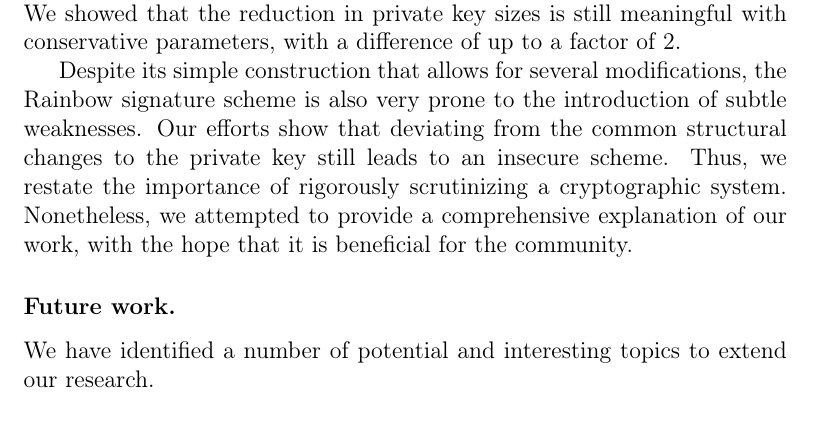
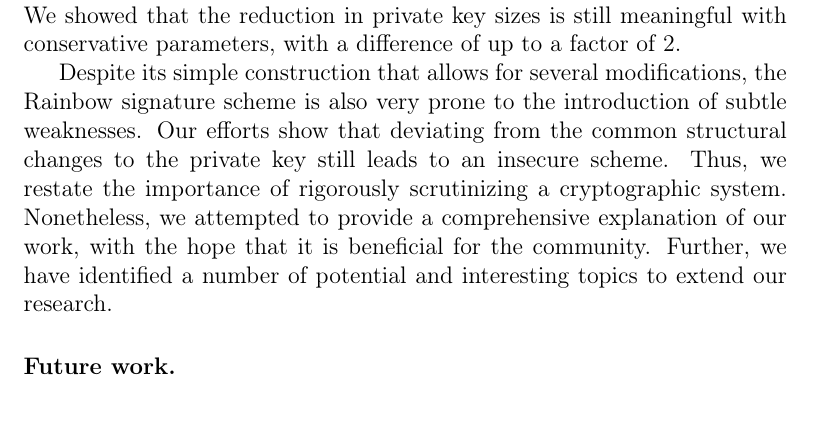
Before and after one commit to zambonin/msc, a LaTeX thesis (main.tex): part of page 64 of 71, cut so that both start at the same text. Compiled offline with pdfLaTeX.

Commit message:
overleaf_to_git: update main.tex from r15478 to r15482

```diff
--- a/main.tex
+++ b/main.tex
@@ -1530,11 +1530,11 @@ We analyzed the effort needed to collect signatures from an active target that r
 
 This represents a direct trade-off between private key sizes and security levels. However, by choosing a safe control parameter, we argued that the effectiveness of our attack is foiled. More precisely, the probability of obtaining the specific signatures needed to perform our attack is negligible. We showed that the reduction in private key sizes is still meaningful with conservative parameters, with a difference of up to a factor of 2.
 
-Despite its simple construction that allows for several modifications, the Rainbow signature scheme is also very prone to the introduction of subtle weaknesses. Our efforts show that deviating from the common structural changes to the private key still leads to an insecure scheme. Thus, we restate the importance of rigorously scrutinizing a cryptographic system. Nonetheless, we attempted to provide a comprehensive explanation of our work, with the hope that it is beneficial for the community.
+Despite its simple construction that allows for several modifications, the Rainbow signature scheme is also very prone to the introduction of subtle weaknesses. Our efforts show that deviating from the common structural changes to the private key still leads to an insecure scheme. Thus, we restate the importance of rigorously scrutinizing a cryptographic system. Nonetheless, we attempted to provide a comprehensive explanation of our work, with the hope that it is beneficial for the community. Further, we have identified a number of potential and interesting topics to extend our research.
 
 \subsubsection{Future work.}
 
-We have identified a number of potential and interesting topics to extend our research.
+
 
 \bibliographystyle{alpha}
 {\scriptsize \bibliography{ref}}
```
